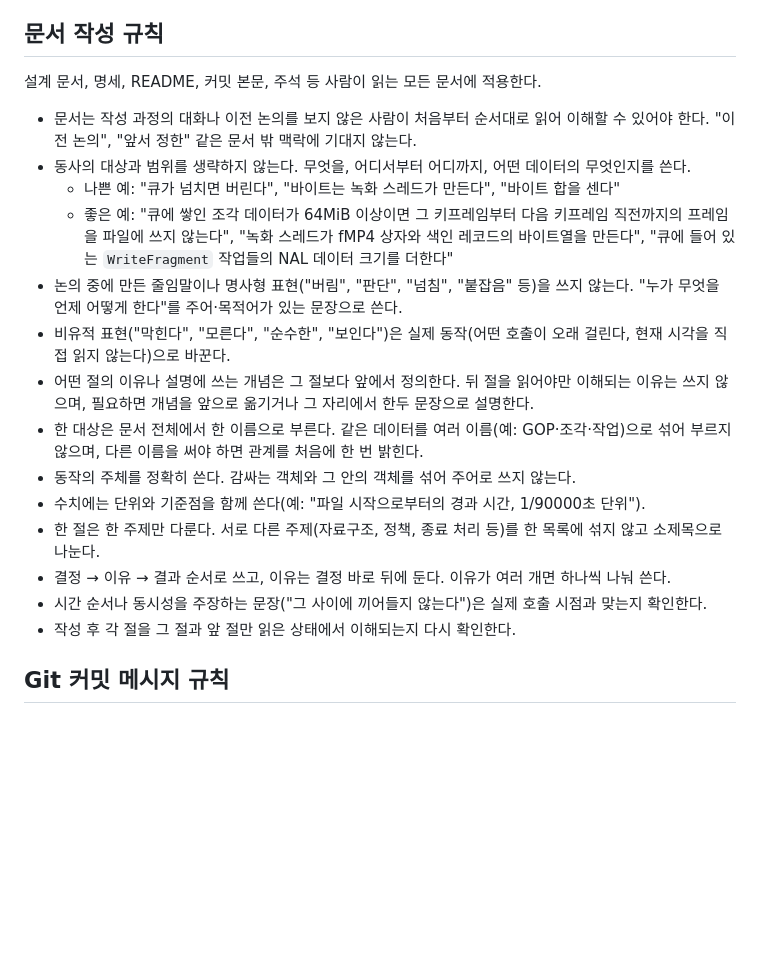
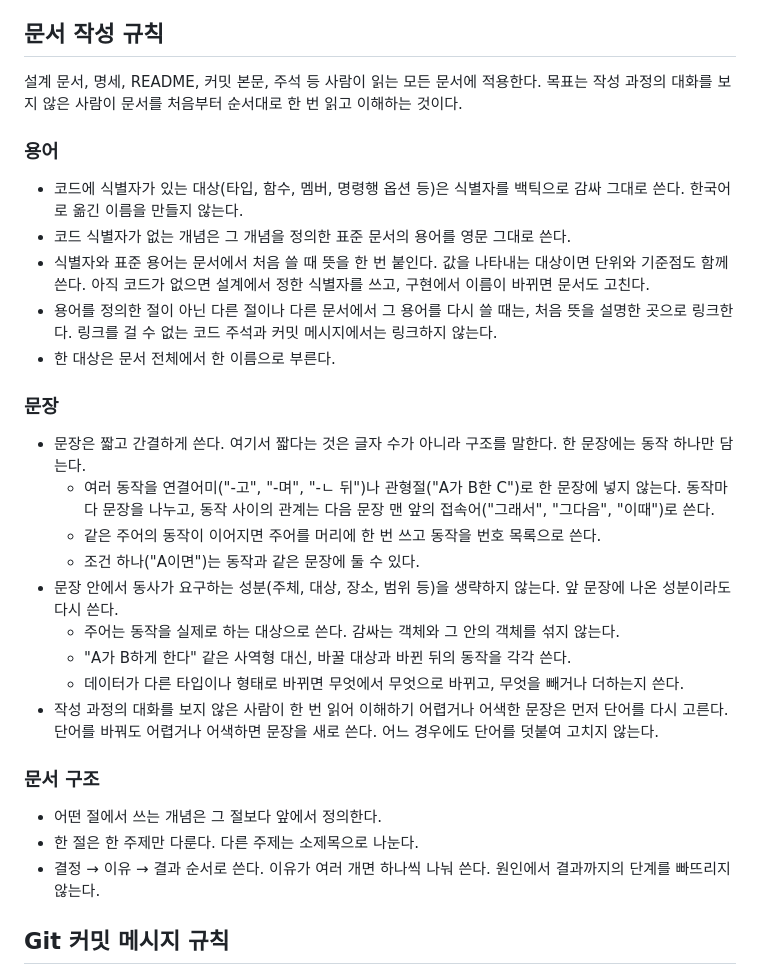
Before and after one commit to heehan42/vms, a Markdown page: AGENTS.md, the part around the change. Drawn GitHub-style; blank space fills up the shorter version.

Commit message:
docs: 문서 작성 규칙을 용어·문장·문서 구조로 정리
설계 문서가 소스 코드보다 읽기 어려웠다. 원인은 세 가지였다.

- 문서가 코드 식별자 대신 한국어로 옮긴 용어를 썼다.
- 한 문장에 동작을 여러 개 넣었다.
- 동사의 대상과 장소를 생략했다.

그래서 규칙을 다음과 같이 고친다.

- 코드에 식별자가 있는 대상은 식별자를 그대로 쓴다. 식별자가 없는 개념은
  표준 문서의 영문 용어를 쓴다.
- 용어를 다른 절이나 다른 문서에서 다시 쓰면 처음 뜻을 설명한 곳으로
  링크한다.
- 한 문장에는 동작 하나만 담는다.
- 문장 안에서 동사가 요구하는 성분을 생략하지 않는다.
- 이해하기 어려운 문장은 먼저 단어를 다시 고르고, 그래도 어려우면 문장을
  새로 쓴다.

겹치는 규칙은 합치고, 규칙을 용어·문장·문서 구조 세 소제목으로 나눈다.

Co-Authored-By: Claude Opus 5.5 <noreply@anthropic.com>

```diff
--- a/AGENTS.md
+++ b/AGENTS.md
@@ -47,22 +47,33 @@
 
 ## 문서 작성 규칙
 
-설계 문서, 명세, README, 커밋 본문, 주석 등 사람이 읽는 모든 문서에 적용한다.
+설계 문서, 명세, README, 커밋 본문, 주석 등 사람이 읽는 모든 문서에 적용한다. 목표는 작성 과정의 대화를 보지 않은 사람이 문서를 처음부터 순서대로 한 번 읽고 이해하는 것이다.
 
-- 문서는 작성 과정의 대화나 이전 논의를 보지 않은 사람이 처음부터 순서대로 읽어 이해할 수 있어야 한다. "이전 논의", "앞서 정한" 같은 문서 밖 맥락에 기대지 않는다.
-- 동사의 대상과 범위를 생략하지 않는다. 무엇을, 어디서부터 어디까지, 어떤 데이터의 무엇인지를 쓴다.
-    - 나쁜 예: "큐가 넘치면 버린다", "바이트는 녹화 스레드가 만든다", "바이트 합을 센다"
-    - 좋은 예: "큐에 쌓인 조각 데이터가 64MiB 이상이면 그 키프레임부터 다음 키프레임 직전까지의 프레임을 파일에 쓰지 않는다", "녹화 스레드가 fMP4 상자와 색인 레코드의 바이트열을 만든다", "큐에 들어 있는 `WriteFragment` 작업들의 NAL 데이터 크기를 더한다"
-- 논의 중에 만든 줄임말이나 명사형 표현("버림", "판단", "넘침", "붙잡음" 등)을 쓰지 않는다. "누가 무엇을 언제 어떻게 한다"를 주어·목적어가 있는 문장으로 쓴다.
-- 비유적 표현("막힌다", "모른다", "순수한", "보인다")은 실제 동작(어떤 호출이 오래 걸린다, 현재 시각을 직접 읽지 않는다)으로 바꾼다.
-- 어떤 절의 이유나 설명에 쓰는 개념은 그 절보다 앞에서 정의한다. 뒤 절을 읽어야만 이해되는 이유는 쓰지 않으며, 필요하면 개념을 앞으로 옮기거나 그 자리에서 한두 문장으로 설명한다.
-- 한 대상은 문서 전체에서 한 이름으로 부른다. 같은 데이터를 여러 이름(예: GOP·조각·작업)으로 섞어 부르지 않으며, 다른 이름을 써야 하면 관계를 처음에 한 번 밝힌다.
-- 동작의 주체를 정확히 쓴다. 감싸는 객체와 그 안의 객체를 섞어 주어로 쓰지 않는다.
-- 수치에는 단위와 기준점을 함께 쓴다(예: "파일 시작으로부터의 경과 시간, 1/90000초 단위").
-- 한 절은 한 주제만 다룬다. 서로 다른 주제(자료구조, 정책, 종료 처리 등)를 한 목록에 섞지 않고 소제목으로 나눈다.
-- 결정 → 이유 → 결과 순서로 쓰고, 이유는 결정 바로 뒤에 둔다. 이유가 여러 개면 하나씩 나눠 쓴다.
-- 시간 순서나 동시성을 주장하는 문장("그 사이에 끼어들지 않는다")은 실제 호출 시점과 맞는지 확인한다.
-- 작성 후 각 절을 그 절과 앞 절만 읽은 상태에서 이해되는지 다시 확인한다.
+### 용어
+
+- 코드에 식별자가 있는 대상(타입, 함수, 멤버, 명령행 옵션 등)은 식별자를 백틱으로 감싸 그대로 쓴다. 한국어로 옮긴 이름을 만들지 않는다.
+- 코드 식별자가 없는 개념은 그 개념을 정의한 표준 문서의 용어를 영문 그대로 쓴다.
+- 식별자와 표준 용어는 문서에서 처음 쓸 때 뜻을 한 번 붙인다. 값을 나타내는 대상이면 단위와 기준점도 함께 쓴다. 아직 코드가 없으면 설계에서 정한 식별자를 쓰고, 구현에서 이름이 바뀌면 문서도 고친다.
+- 용어를 정의한 절이 아닌 다른 절이나 다른 문서에서 그 용어를 다시 쓸 때는, 처음 뜻을 설명한 곳으로 링크한다. 링크를 걸 수 없는 코드 주석과 커밋 메시지에서는 링크하지 않는다.
+- 한 대상은 문서 전체에서 한 이름으로 부른다.
+
+### 문장
+
+- 문장은 짧고 간결하게 쓴다. 여기서 짧다는 것은 글자 수가 아니라 구조를 말한다. 한 문장에는 동작 하나만 담는다.
+    - 여러 동작을 연결어미("-고", "-며", "-ㄴ 뒤")나 관형절("A가 B한 C")로 한 문장에 넣지 않는다. 동작마다 문장을 나누고, 동작 사이의 관계는 다음 문장 맨 앞의 접속어("그래서", "그다음", "이때")로 쓴다.
+    - 같은 주어의 동작이 이어지면 주어를 머리에 한 번 쓰고 동작을 번호 목록으로 쓴다.
+    - 조건 하나("A이면")는 동작과 같은 문장에 둘 수 있다.
+- 문장 안에서 동사가 요구하는 성분(주체, 대상, 장소, 범위 등)을 생략하지 않는다. 앞 문장에 나온 성분이라도 다시 쓴다.
+    - 주어는 동작을 실제로 하는 대상으로 쓴다. 감싸는 객체와 그 안의 객체를 섞지 않는다.
+    - "A가 B하게 한다" 같은 사역형 대신, 바꿀 대상과 바뀐 뒤의 동작을 각각 쓴다.
+    - 데이터가 다른 타입이나 형태로 바뀌면 무엇에서 무엇으로 바뀌고, 무엇을 빼거나 더하는지 쓴다.
+- 작성 과정의 대화를 보지 않은 사람이 한 번 읽어 이해하기 어렵거나 어색한 문장은 먼저 단어를 다시 고른다. 단어를 바꿔도 어렵거나 어색하면 문장을 새로 쓴다. 어느 경우에도 단어를 덧붙여 고치지 않는다.
+
+### 문서 구조
+
+- 어떤 절에서 쓰는 개념은 그 절보다 앞에서 정의한다.
+- 한 절은 한 주제만 다룬다. 다른 주제는 소제목으로 나눈다.
+- 결정 → 이유 → 결과 순서로 쓴다. 이유가 여러 개면 하나씩 나눠 쓴다. 원인에서 결과까지의 단계를 빠뜨리지 않는다.
 
 ## Git 커밋 메시지 규칙
 
```
